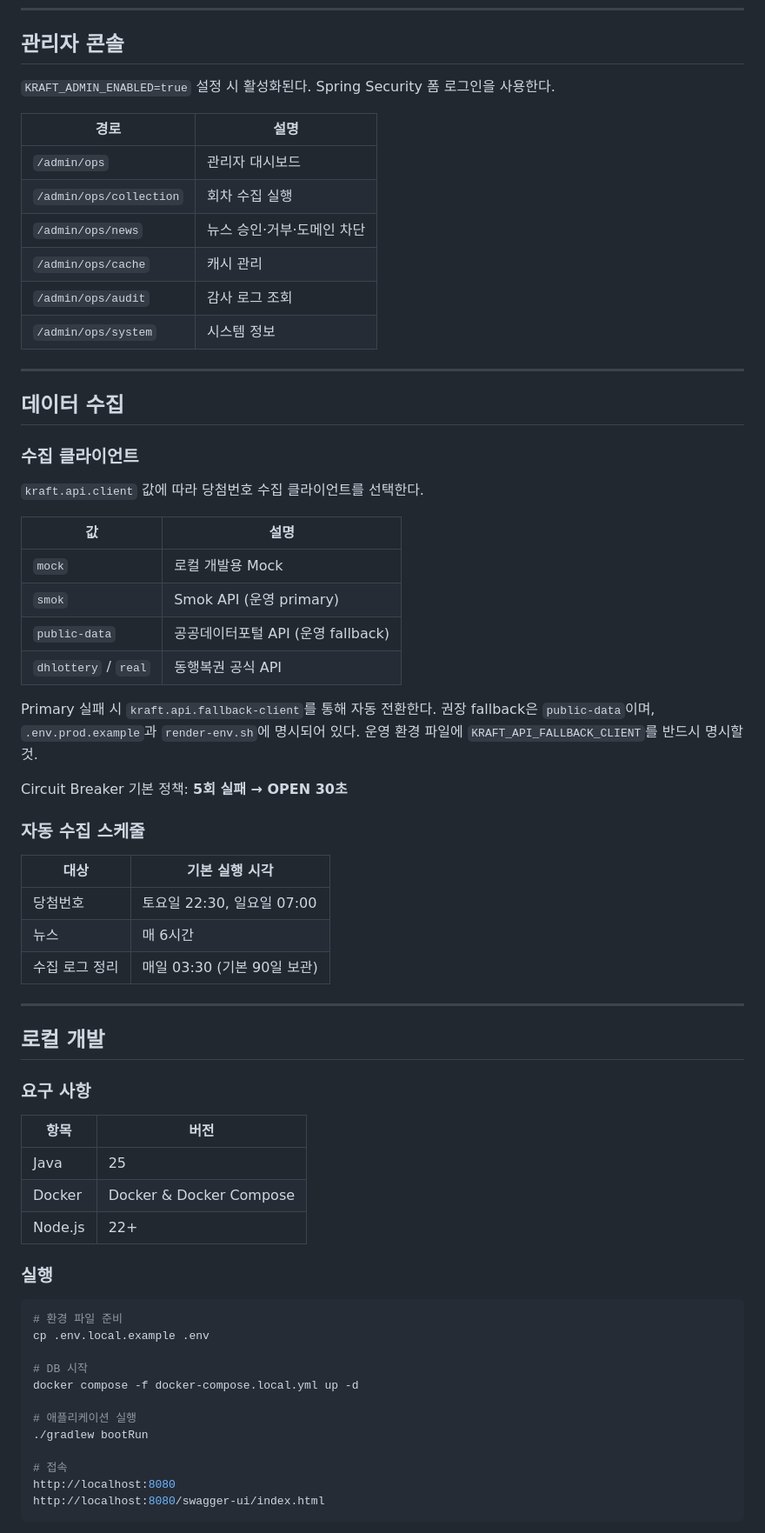
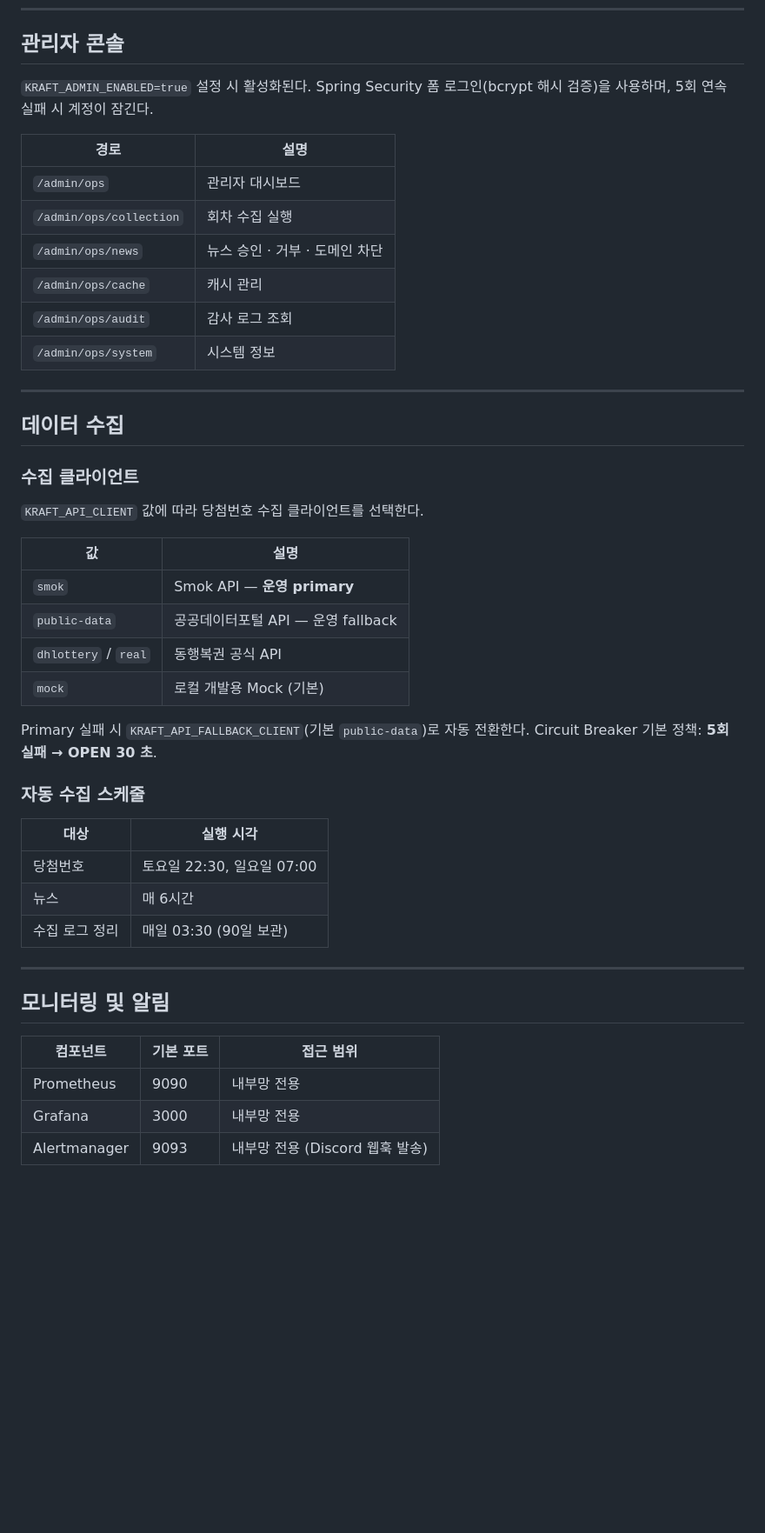
Before and after one commit to portuna85/Kraft, a Markdown page: README.md, the part around one of its changes. Shown at 87% size. GitHub-like rendering; blank space fills up the shorter version.

````diff
--- a/README.md
+++ b/README.md
@@ -115,13 +289,13 @@ src/main/resources/
 
 ## 관리자 콘솔
 
-`KRAFT_ADMIN_ENABLED=true` 설정 시 활성화된다. Spring Security 폼 로그인을 사용한다.
+`KRAFT_ADMIN_ENABLED=true` 설정 시 활성화된다. Spring Security 폼 로그인(bcrypt 해시 검증)을 사용하며, 5회 연속 실패 시 계정이 잠긴다.
 
 | 경로 | 설명 |
 |---|---|
 | `/admin/ops` | 관리자 대시보드 |
 | `/admin/ops/collection` | 회차 수집 실행 |
-| `/admin/ops/news` | 뉴스 승인·거부·도메인 차단 |
+| `/admin/ops/news` | 뉴스 승인 · 거부 · 도메인 차단 |
 | `/admin/ops/cache` | 캐시 관리 |
 | `/admin/ops/audit` | 감사 로그 조회 |
 | `/admin/ops/system` | 시스템 정보 |
@@ -132,53 +306,33 @@ src/main/resources/
 
 ### 수집 클라이언트
 
-`kraft.api.client` 값에 따라 당첨번호 수집 클라이언트를 선택한다.
+`KRAFT_API_CLIENT` 값에 따라 당첨번호 수집 클라이언트를 선택한다.
 
 | 값 | 설명 |
 |---|---|
-| `mock` | 로컬 개발용 Mock |
-| `smok` | Smok API (운영 primary) |
-| `public-data` | 공공데이터포털 API (운영 fallback) |
+| `smok` | Smok API — **운영 primary** |
+| `public-data` | 공공데이터포털 API — 운영 fallback |
 | `dhlottery` / `real` | 동행복권 공식 API |
+| `mock` | 로컬 개발용 Mock (기본) |
 
-Primary 실패 시 `kraft.api.fallback-client`를 통해 자동 전환한다. 권장 fallback은 `public-data`이며, `.env.prod.example`과 `render-env.sh`에 명시되어 있다. 운영 환경 파일에 `KRAFT_API_FALLBACK_CLIENT`를 반드시 명시할 것.
-
-Circuit Breaker 기본 정책: **5회 실패 → OPEN 30초**
+Primary 실패 시 `KRAFT_API_FALLBACK_CLIENT`(기본 `public-data`)로 자동 전환한다.
+Circuit Breaker 기본 정책: **5회 실패 → OPEN 30 초**.
 
 ### 자동 수집 스케줄
 
-| 대상 | 기본 실행 시각 |
+| 대상 | 실행 시각 |
 |---|---|
 | 당첨번호 | 토요일 22:30, 일요일 07:00 |
 | 뉴스 | 매 6시간 |
-| 수집 로그 정리 | 매일 03:30 (기본 90일 보관) |
+| 수집 로그 정리 | 매일 03:30 (90일 보관) |
 
 ---
 
-## 로컬 개발
+## 모니터링 및 알림
 
-### 요구 사항
+| 컴포넌트 | 기본 포트 | 접근 범위 |
+|---|---|---|
+| Prometheus | 9090 | 내부망 전용 |
+| Grafana | 3000 | 내부망 전용 |
+| Alertmanager | 9093 | 내부망 전용 (Discord 웹훅 발송) |
 
-| 항목 | 버전 |
-|---|---|
-| Java | 25 |
-| Docker | Docker & Docker Compose |
-| Node.js | 22+ |
-
-### 실행
-
-```bash
-# 환경 파일 준비
-cp .env.local.example .env
-
-# DB 시작
-docker compose -f docker-compose.local.yml up -d
-
-# 애플리케이션 실행
-./gradlew bootRun
-
-# 접속
-http://localhost:8080
-http://localhost:8080/swagger-ui/index.html
-```
-
````
Also changed, not shown: other parts of README.md (+247 -162 lines).
